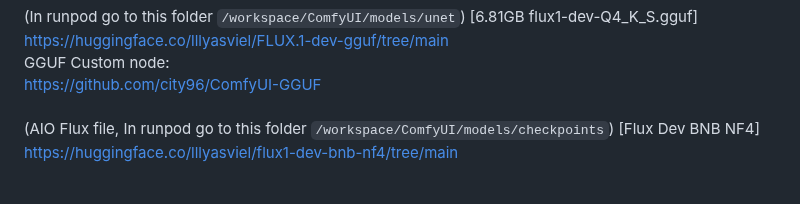
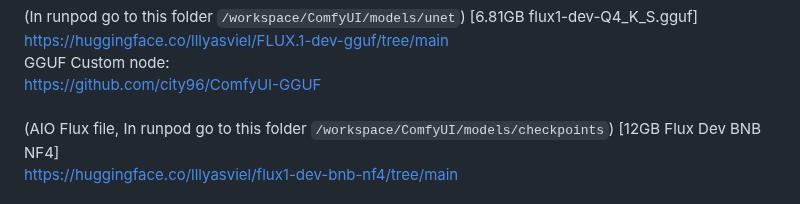
Before and after one commit to gordon123/lean2ComfyUI, a Markdown page: file script/readme.md, the part around the change. Drawn GitHub-style.

````diff
--- a/file script/readme.md
+++ b/file script/readme.md
@@ -15,7 +15,7 @@ https://huggingface.co/lllyasviel/FLUX.1-dev-gguf/tree/main <br>
 GGUF Custom node: <br>
 https://github.com/city96/ComfyUI-GGUF <br>
 <br>
-(AIO Flux file, In runpod go to this folder ```/workspace/ComfyUI/models/checkpoints```) [Flux Dev BNB NF4] <br>
+(AIO Flux file, In runpod go to this folder ```/workspace/ComfyUI/models/checkpoints```) [12GB Flux Dev BNB NF4] <br>
 https://huggingface.co/lllyasviel/flux1-dev-bnb-nf4/tree/main <br>
 <br>
 Flux Dev NF4 (Unet, requires text encoders T5, clip_l and VAE) https://huggingface.co/InvokeAI/flux_dev/tree/main/transformer/bnb_nf4 <br>
````
